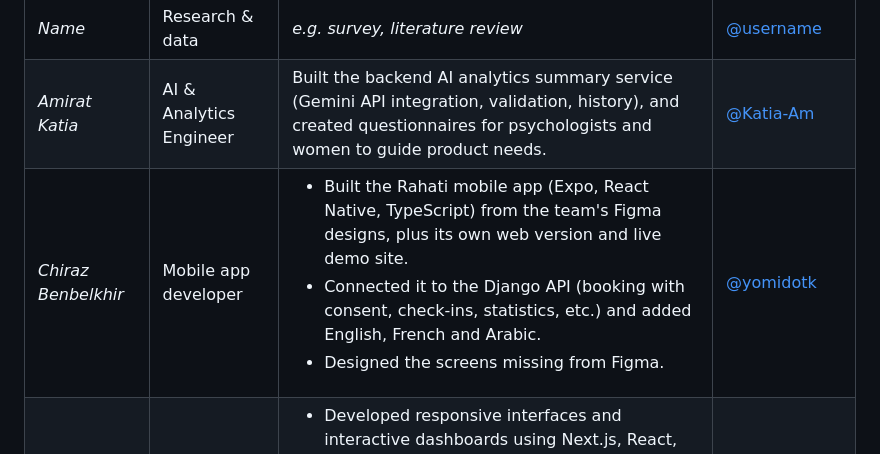
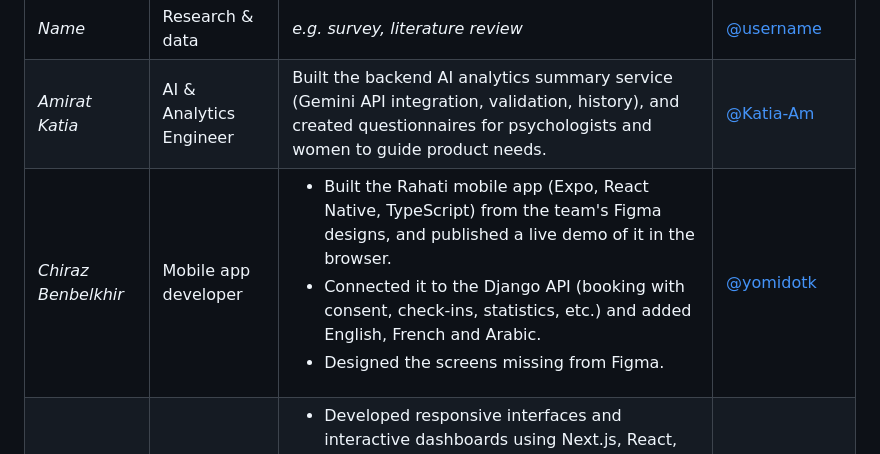
Before and after one commit to meriemchebab/Rahati, a Markdown page: README.md, the part around the change. Drawn GitHub-style.

Commit message:
docs(readme): reword the mobile app developer row

```diff
--- a/README.md
+++ b/README.md
@@ -874,7 +874,7 @@ Suggested build order (each item depends on the earlier ones):
 |---|---|---|---|
 | _Name_ | Research & data | _e.g. survey, literature review_ | [@username](https://github.com/username) |
 | _Amirat Katia_ | AI & Analytics Engineer | Built the backend AI analytics summary service (Gemini API integration, validation, history), and created questionnaires for psychologists and women to guide product needs. | [@Katia-Am](https://github.com/Katia-Am) |
-| _Chiraz Benbelkhir_ | Mobile app developer | <ul><li>Built the Rahati mobile app (Expo, React Native, TypeScript) from the team's Figma designs, plus its own web version and live demo site.</li> <li>Connected it to the Django API (booking with consent, check-ins, statistics, etc.) and added English, French and Arabic.</li> <li>Designed the screens missing from Figma.</li></ul> | [@yomidotk](https://github.com/yomidotk) |
+| _Chiraz Benbelkhir_ | Mobile app developer | <ul><li>Built the Rahati mobile app (Expo, React Native, TypeScript) from the team's Figma designs, and published a live demo of it in the browser.</li> <li>Connected it to the Django API (booking with consent, check-ins, statistics, etc.) and added English, French and Arabic.</li> <li>Designed the screens missing from Figma.</li></ul> | [@yomidotk](https://github.com/yomidotk) |
 | _Katia Ghezali_ | Frontend developer | <ul><li> Developed responsive interfaces and interactive dashboards using Next.js, React, and Tailwind CSS.</li> <li> Connected frontend components to backend APIs to retrieve and display data, and deployed the web application frontend.</li></ul> | [@KatiaGhezali](https://github.com/KatiaGhezali) |
 | _Name_ | UI/UX designer | _e.g. user flows, mockups_ | [@username](https://github.com/username) |
 | _Name_ | Project lead | _e.g. planning, coordination_ | [@username](https://github.com/username) |
```
